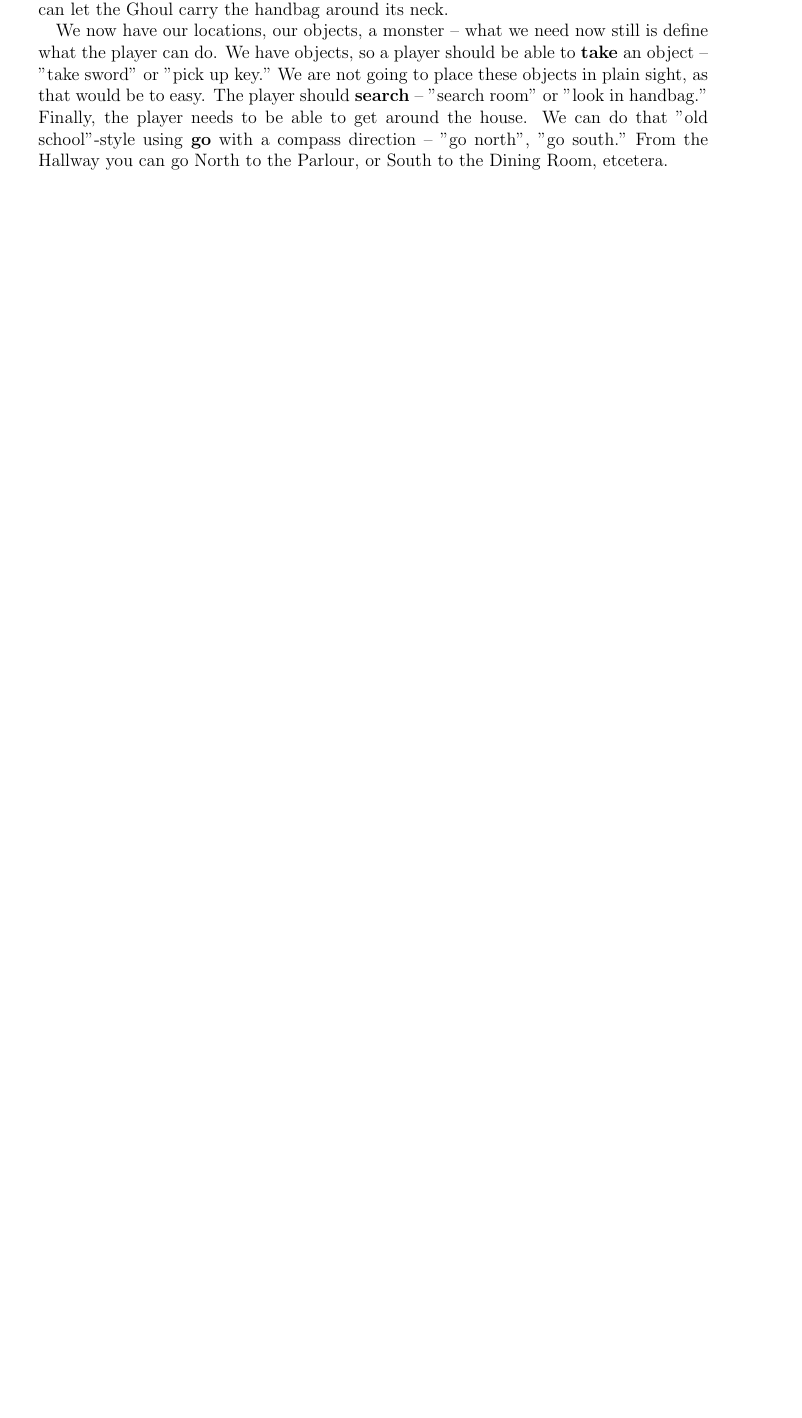
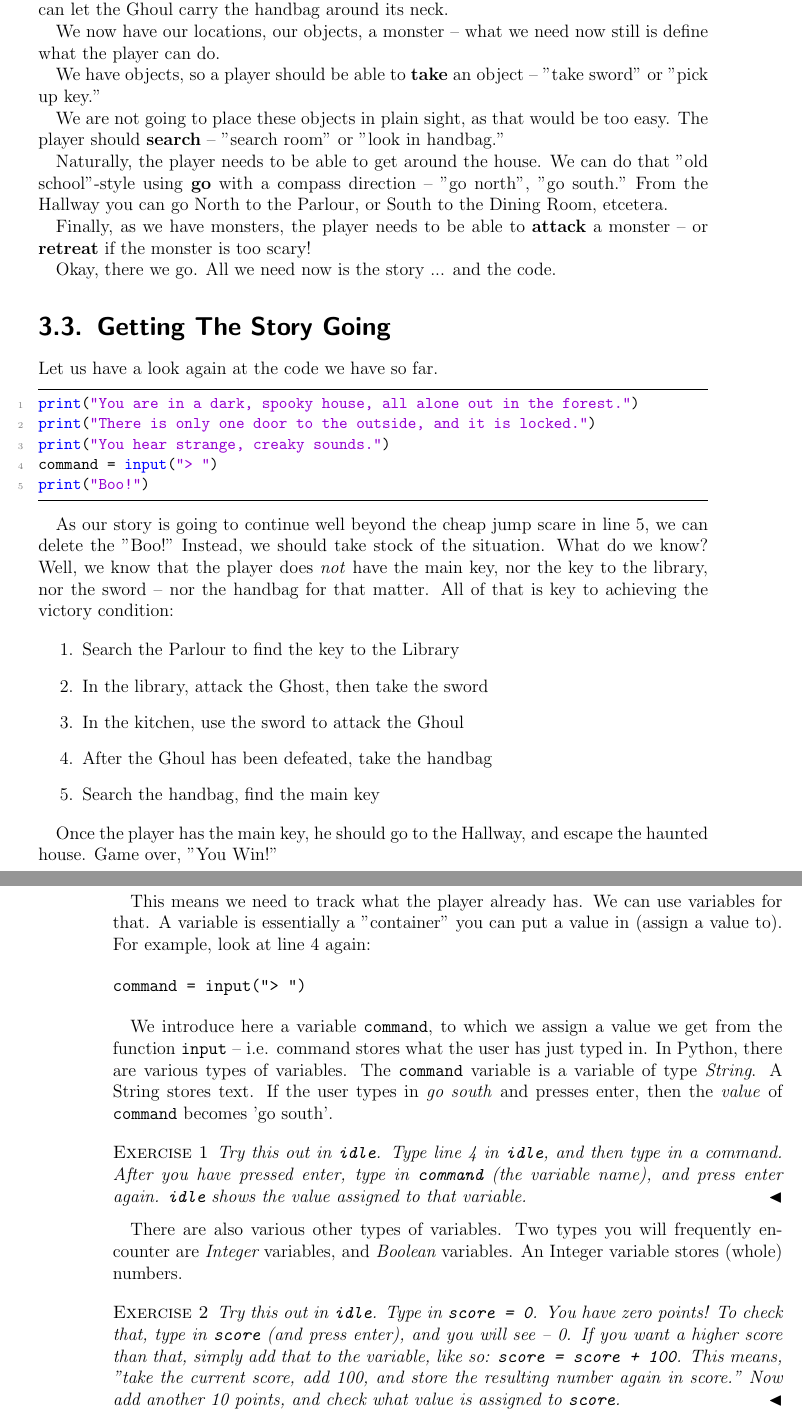
Before and after one commit to gjkruijff/pythonadventures, a LaTeX book (book/pythonadventuresbook.tex, which reads book/p1_ch_makingdecisions.tex): part of page 21 of 23 before the commit and two parts of pages 21 and 22 of 23 after it, the two joined at a grey line, cut so that both start at the same text, the shorter picture padded with empty space. Compiled offline with pdfLaTeX.

Commit message:
starting on variables in ch2

```diff
--- a/book/p1_ch_makingdecisions.tex
+++ b/book/p1_ch_makingdecisions.tex
@@ -31,4 +31,56 @@ We should not allow the user to simply waltz into the kitchen, completely ignore
 
 Those are our key objects: the key to get into the Library (found in the Parlour), the sword to kill the Ghoul (found in the Library), and the key to get out of the house . The player can find that final key in a handbag in the Kitchen. To spice things up, we can let the Ghoul carry the handbag around its neck.
 
-We now have our locations, our objects, a monster -- what we need now still is define what the player can do. We have objects, so a player should be able to \textbf{take} an object -- "take sword" or "pick up key." We are not going to place these objects in plain sight, as that would be to easy. The player should \textbf{search} -- "search room" or "look in handbag." Finally, the player needs to be able to get around the house. We can do that "old school"-style using \textbf{go} with a compass direction -- "go north", "go south." From the Hallway you can go North to the Parlour, or South to the Dining Room, etcetera.
+We now have our locations, our objects, a monster -- what we need now still is define what the player can do.
+
+We have objects, so a player should be able to \textbf{take} an object -- "take sword" or "pick up key."
+
+We are not going to place these objects in plain sight, as that would be too easy. The player should \textbf{search} -- "search room" or "look in handbag."
+
+Naturally, the player needs to be able to get around the house. We can do that "old school"-style using \textbf{go} with a compass direction -- "go north", "go south." From the Hallway you can go North to the Parlour, or South to the Dining Room, etcetera.
+
+Finally, as we have monsters, the player needs to be able to \textbf{attack} a monster -- or \textbf{retreat} if the monster is too scary!
+
+Okay, there we go. All we need now is the story ... and the code.
+
+\section{Getting The Story Going}
+
+Let us have a look again at the code we have so far.
+
+\begin{lstlisting}
+print("You are in a dark, spooky house, all alone out in the forest.")
+print("There is only one door to the outside, and it is locked.")
+print("You hear strange, creaky sounds.")
+command = input("> ")
+print("Boo!")
+\end{lstlisting}
+
+As our story is going to continue well beyond the cheap jump scare in line 5, we can delete the "Boo!" Instead, we should take stock of the situation. What do we know? Well, we know that the player does \emph{not} have the main key, nor the key to the library, nor the sword -- nor the handbag for that matter. All of that is key to achieving the victory condition:
+
+\begin{enumerate}
+\item Search the Parlour to find the key to the Library
+\item In the library, attack the Ghost, then take the sword
+\item In the kitchen, use the sword to attack the Ghoul
+\item After the Ghoul has been defeated, take the handbag
+\item Search the handbag, find the main key
+\end{enumerate}
+
+Once the player has the main key, he should go to the Hallway, and escape the haunted house. Game over, "You Win!"
+
+This means we need to track what the player already has. We can use variables for that. A variable is essentially a "container" you can put a value in (assign a value to). For example, look at line 4 again:
+
+\begin{verbatim}
+command = input("> ")
+\end{verbatim}
+
+We introduce here a variable \texttt{command}, to which we assign a value we get from the function \texttt{input} -- i.e. command stores what the user has just typed in. In Python, there are various types of variables. The \texttt{command} variable is a variable of type \textit{\strvar}. A \strvar\ stores text. If the user types in \textit{go south} and presses enter, then the \emph{value} of \texttt{command} becomes 'go south'.
+
+\begin{Exe}
+Try this out in \texttt{idle}. Type line 4 in \texttt{idle}, and then type in a command. After you have pressed enter, type in \texttt{command} (the variable name), and press enter again. \texttt{idle} shows the value assigned to that variable.  \expend
+\end{Exe}
+
+There are also various other types of variables. Two types you will frequently encounter are \textit{\integer} variables, and \textit{\boolean} variables. An \integer\ variable stores (whole) numbers.
+
+ \begin{Exe}
+Try this out in \texttt{idle}. Type in \texttt{score = 0}. You have zero points! To check that, type in \texttt{score} (and press enter), and you will see -- 0. If you want a higher score than that, simply add that to the variable, like so: \texttt{score = score + 100}. This means, "take the current score, add 100, and store the resulting number again in score." Now add another 10 points, and check what value is assigned to \texttt{score}. \expend
+\end{Exe}
--- a/book/pythonadventuresbook.tex
+++ b/book/pythonadventuresbook.tex
@@ -47,6 +47,9 @@ font={\fontsize{50}{40}\selectfont}
 }
 
 %% ENVIRONMENTS =====================
+
+\theoremstyle{plain}
+\newtheorem{Exe}{Exercise}
 
 \theorembodyfont{\rmfamily}
 \theoremheaderfont{\scshape}
```
Also changed, not shown: book/indexterms.tex (+11 -1 lines), book/pythonadventuresbook.pdf, book/p1_ch_makingdecisions.tex (14 more changed lines).
